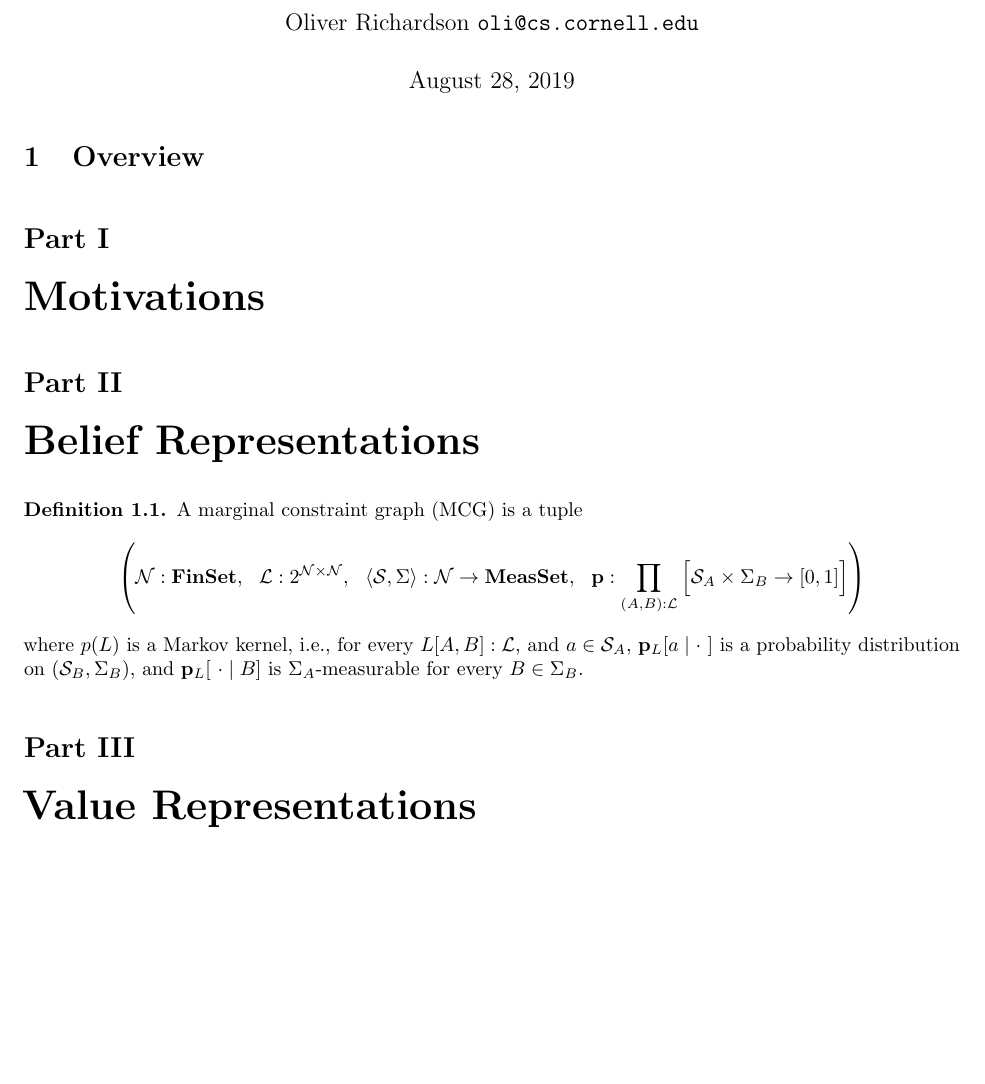
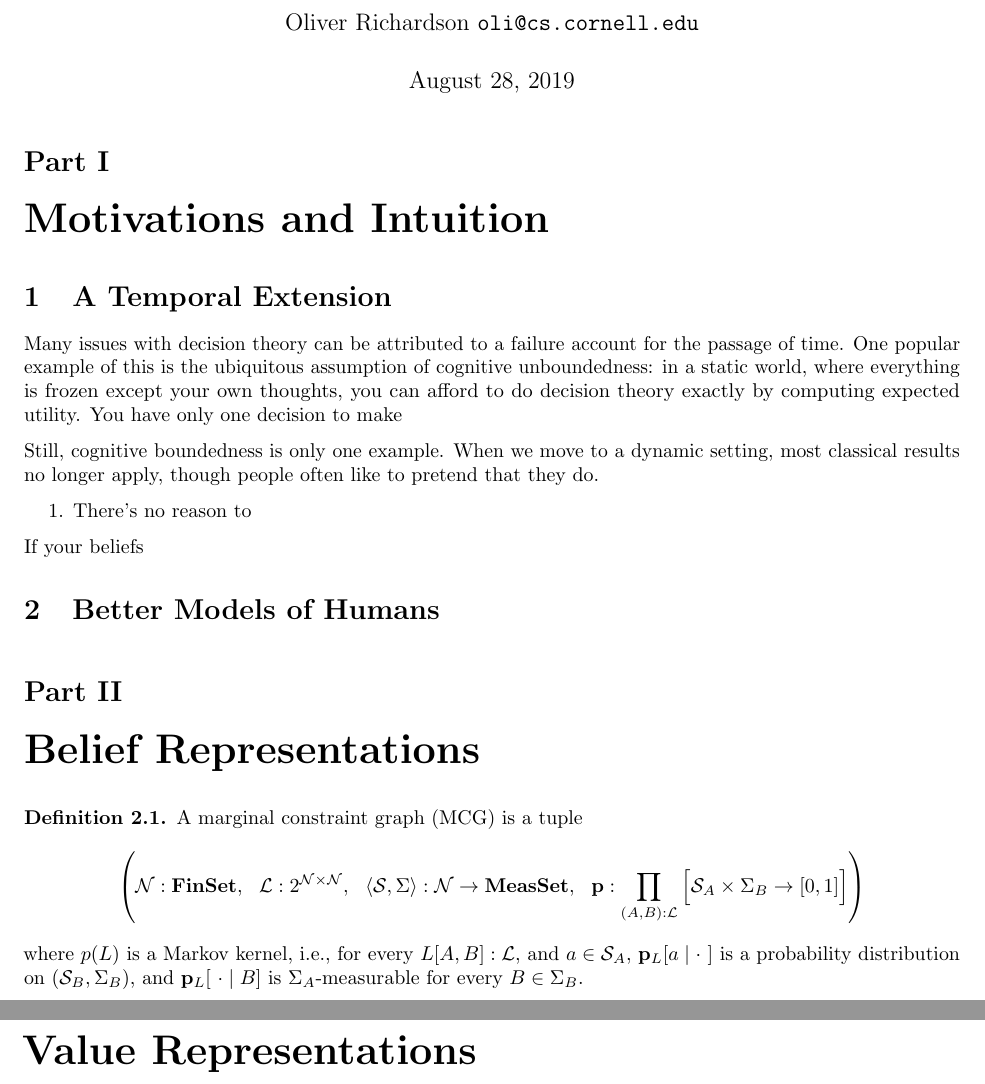
Before and after one commit to orichardson/pdg-expts, a LaTeX document (preferences/merged.tex): part of page 1 of 2 before the commit and two parts of pages 1 and 2 of 2 after it, the two joined at a grey line, cut so that both start at the same text, the shorter picture padded with empty space. Compiled offline with pdfLaTeX.

Commit message:
small changes

```diff
--- a/preferences/merged.tex
+++ b/preferences/merged.tex
@@ -12,12 +12,23 @@
 	\maketitle
 
 
-%	\part{Motivations and Intuition}
 %	This work an be motivated in many different ways; I imagine the most compelling one to depend on who you are and what you already care about. In any individual paper I plan to only include one of these, but until the audience has been narrowed, I want to keep all of them around. %to remind myself which directions I want to push, and to record selling points outside of the best publishing path.
-%
-	\section{Overview}
 
-	\part{Motivations}
+	\part{Motivations and Intuition}
+
+	\section{A Temporal Extension}
+
+	Many issues with decision theory can be attributed to a failure account for the passage of time. One popular example of this is the ubiquitous assumption of cognitive unboundedness: in a static world, where everything is frozen except your own thoughts, you can afford to do decision theory exactly by computing expected utility. You have only one decision to make
+
+	Still, cognitive boundedness is only one example. When we move to a dynamic setting, most classical results no longer apply, though people often like to pretend that they do.
+	\begin{enumerate}
+		\item There's no reason to
+	\end{enumerate}
+
+	If your beliefs
+
+
+	\section{Better Models of Humans}
 
 
 
```
